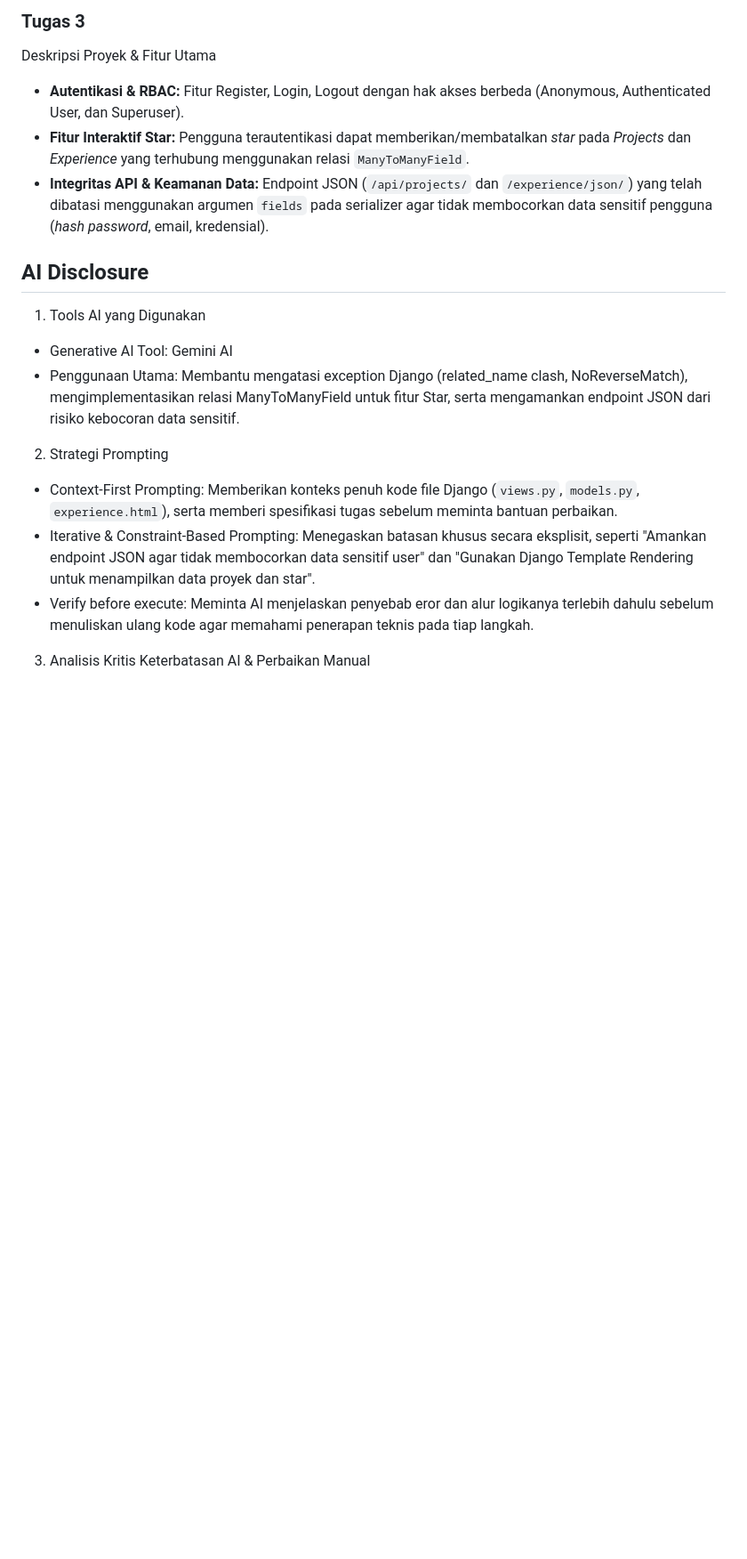
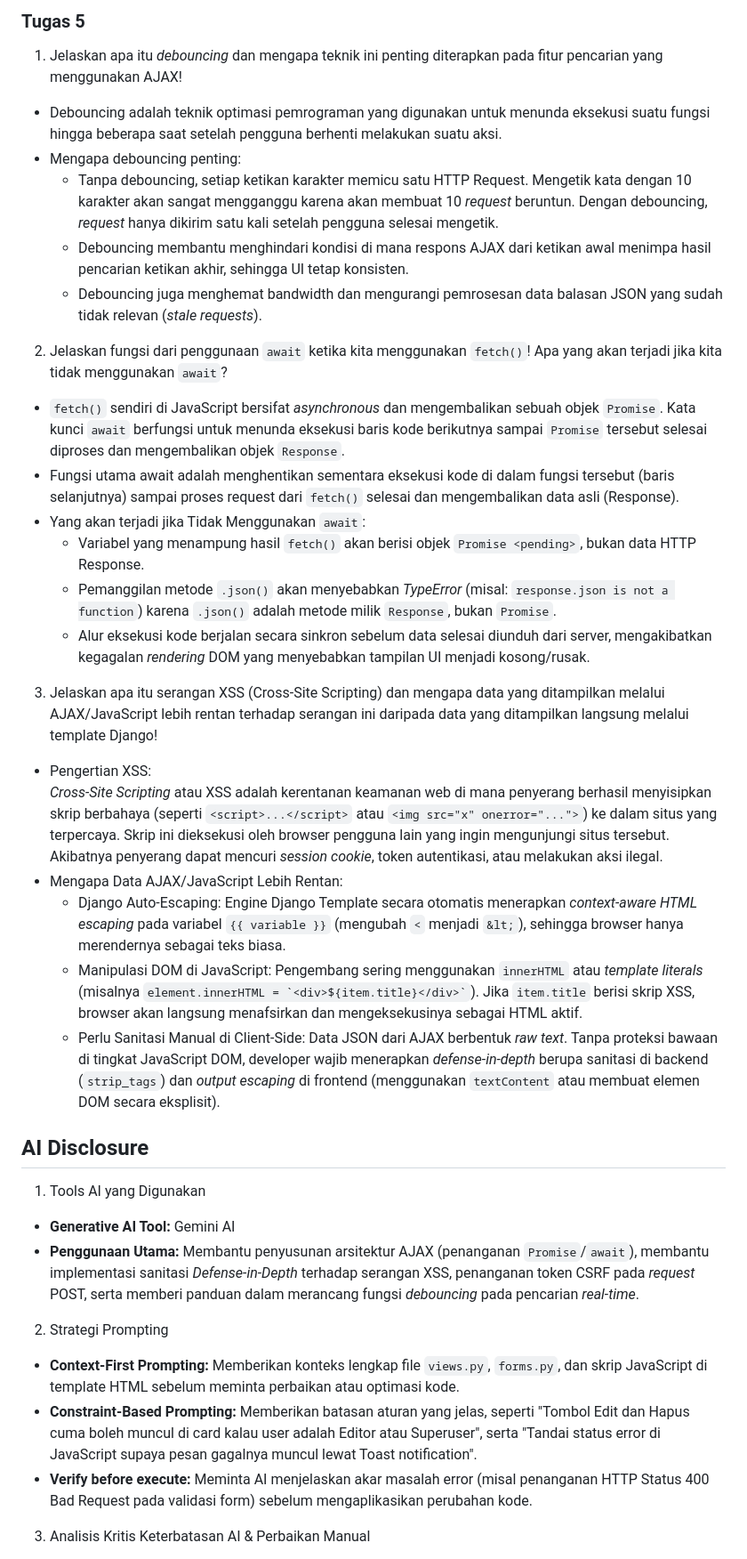
Before and after one commit to ricocalohhh/myportofolio, a Markdown page: README.md, the part around one of its changes. Shown at 89% size. Rendered like a GitHub page; blank space fills up the shorter version.

Commit message:
added reflective question

```diff
--- a/README.md
+++ b/README.md
@@ -1,20 +1,41 @@
-### Tugas 3
+### Tugas 5
 
-Deskripsi Proyek & Fitur Utama
+  1. Jelaskan apa itu *debouncing* dan mengapa teknik ini penting diterapkan pada fitur pencarian yang menggunakan AJAX!
 
-- **Autentikasi & RBAC:** Fitur Register, Login, Logout dengan hak akses berbeda (Anonymous, Authenticated User, dan Superuser).
-- **Fitur Interaktif Star:** Pengguna terautentikasi dapat memberikan/membatalkan *star* pada *Projects* dan *Experience* yang terhubung menggunakan relasi `ManyToManyField`.
-- **Integritas API & Keamanan Data:** Endpoint JSON (`/api/projects/` dan `/experience/json/`) yang telah dibatasi menggunakan argumen `fields` pada serializer agar tidak membocorkan data sensitif pengguna (*hash password*, email, kredensial).
+  * Debouncing adalah teknik optimasi pemrograman yang digunakan untuk menunda eksekusi suatu fungsi hingga beberapa saat setelah pengguna berhenti   melakukan suatu aksi.
+  * Mengapa debouncing penting:
+    - Tanpa debouncing, setiap ketikan karakter memicu satu HTTP Request. Mengetik kata dengan 10 karakter akan sangat mengganggu karena akan membuat 10 *request* beruntun. Dengan debouncing, *request* hanya dikirim satu kali setelah pengguna selesai mengetik.
+    - Debouncing membantu menghindari kondisi di mana respons AJAX dari ketikan awal menimpa hasil pencarian ketikan akhir, sehingga UI tetap konsisten.
+    - Debouncing juga menghemat bandwidth dan mengurangi pemrosesan data balasan JSON yang sudah tidak relevan (*stale requests*).
+
+
+2. Jelaskan fungsi dari penggunaan `await` ketika kita menggunakan `fetch()`! Apa yang akan terjadi jika kita tidak menggunakan `await`?
+
+* `fetch()` sendiri di JavaScript bersifat *asynchronous* dan mengembalikan sebuah objek `Promise`. Kata kunci `await` berfungsi untuk menunda eksekusi baris kode berikutnya sampai `Promise` tersebut selesai diproses dan mengembalikan objek `Response`.
+* Fungsi utama await adalah menghentikan sementara eksekusi kode di dalam fungsi tersebut (baris selanjutnya) sampai proses request dari `fetch()` selesai dan mengembalikan data asli (Response).
+* Yang akan terjadi jika Tidak Menggunakan `await`:
+  - Variabel yang menampung hasil `fetch()` akan berisi objek `Promise <pending>`, bukan data HTTP Response.
+  - Pemanggilan metode `.json()` akan menyebabkan *TypeError* (misal: `response.json is not a function`) karena `.json()` adalah metode milik `Response`, bukan `Promise`.
+  - Alur eksekusi kode berjalan secara sinkron sebelum data selesai diunduh dari server, mengakibatkan kegagalan *rendering* DOM yang menyebabkan tampilan UI menjadi kosong/rusak.
+
+3. Jelaskan apa itu serangan XSS (Cross-Site Scripting) dan mengapa data yang ditampilkan melalui AJAX/JavaScript lebih rentan terhadap serangan ini daripada data yang ditampilkan langsung melalui template Django!
+
+* Pengertian XSS:
+  *Cross-Site Scripting* atau XSS adalah kerentanan keamanan web di mana penyerang  berhasil menyisipkan skrip berbahaya (seperti `<script>...</script>` atau `<img src="x" onerror="...">`) ke dalam situs yang terpercaya. Skrip ini dieksekusi oleh browser pengguna lain yang ingin mengunjungi situs tersebut. Akibatnya penyerang dapat mencuri *session cookie*, token autentikasi, atau melakukan aksi ilegal.
+* Mengapa Data AJAX/JavaScript Lebih Rentan:
+  - Django Auto-Escaping: Engine Django Template secara otomatis menerapkan *context-aware HTML escaping* pada variabel `{{ variable }}` (mengubah `<` menjadi `&lt;`), sehingga browser hanya merendernya sebagai teks biasa.
+  - Manipulasi DOM di JavaScript: Pengembang sering menggunakan `innerHTML` atau *template literals* (misalnya `` element.innerHTML = `<div>${item.title}</div>` ``). Jika `item.title` berisi skrip XSS, browser akan langsung menafsirkan dan mengeksekusinya sebagai HTML aktif.
+  - Perlu Sanitasi Manual di Client-Side: Data JSON dari AJAX berbentuk *raw text*. Tanpa proteksi bawaan di tingkat JavaScript DOM, developer wajib menerapkan *defense-in-depth* berupa sanitasi di backend (`strip_tags`) dan *output escaping* di frontend (menggunakan `textContent` atau membuat elemen DOM secara eksplisit).
 
 ## AI Disclosure
 
 1. Tools AI yang Digunakan
-* Generative AI Tool: Gemini AI
-* Penggunaan Utama: Membantu mengatasi exception Django (related_name clash, NoReverseMatch), mengimplementasikan relasi ManyToManyField untuk fitur Star, serta mengamankan endpoint JSON dari risiko kebocoran data sensitif.
+* **Generative AI Tool:** Gemini AI
+* **Penggunaan Utama:** Membantu penyusunan arsitektur AJAX (penanganan `Promise`/`await`), membantu implementasi sanitasi *Defense-in-Depth* terhadap serangan XSS, penanganan token CSRF pada *request* POST, serta memberi panduan dalam merancang fungsi *debouncing* pada pencarian *real-time*.
 
 2. Strategi Prompting
-* Context-First Prompting: Memberikan konteks penuh kode file Django (`views.py`, `models.py`, `experience.html`), serta memberi spesifikasi tugas sebelum meminta bantuan perbaikan.
-* Iterative & Constraint-Based Prompting: Menegaskan batasan khusus secara eksplisit, seperti "Amankan endpoint JSON agar tidak membocorkan data sensitif user" dan "Gunakan Django Template Rendering untuk menampilkan data proyek dan star".
-* Verify before execute: Meminta AI menjelaskan penyebab eror dan alur logikanya terlebih dahulu sebelum menuliskan ulang kode agar memahami penerapan teknis pada tiap langkah.
+* **Context-First Prompting:** Memberikan konteks lengkap file `views.py`, `forms.py`, dan skrip JavaScript di template HTML sebelum meminta perbaikan atau optimasi kode.
+* **Constraint-Based Prompting:** Memberikan batasan aturan yang jelas, seperti "Tombol Edit dan Hapus cuma boleh muncul di card kalau user adalah Editor atau Superuser", serta "Tandai status error di JavaScript supaya pesan gagalnya muncul lewat Toast notification".
+* **Verify before execute:** Meminta AI menjelaskan akar masalah error (misal penanganan HTTP Status 400 Bad Request pada validasi form) sebelum mengaplikasikan perubahan kode.
 
 3. Analisis Kritis Keterbatasan AI & Perbaikan Manual
```
Also changed, not shown: other parts of README.md (+10 -10 lines).
